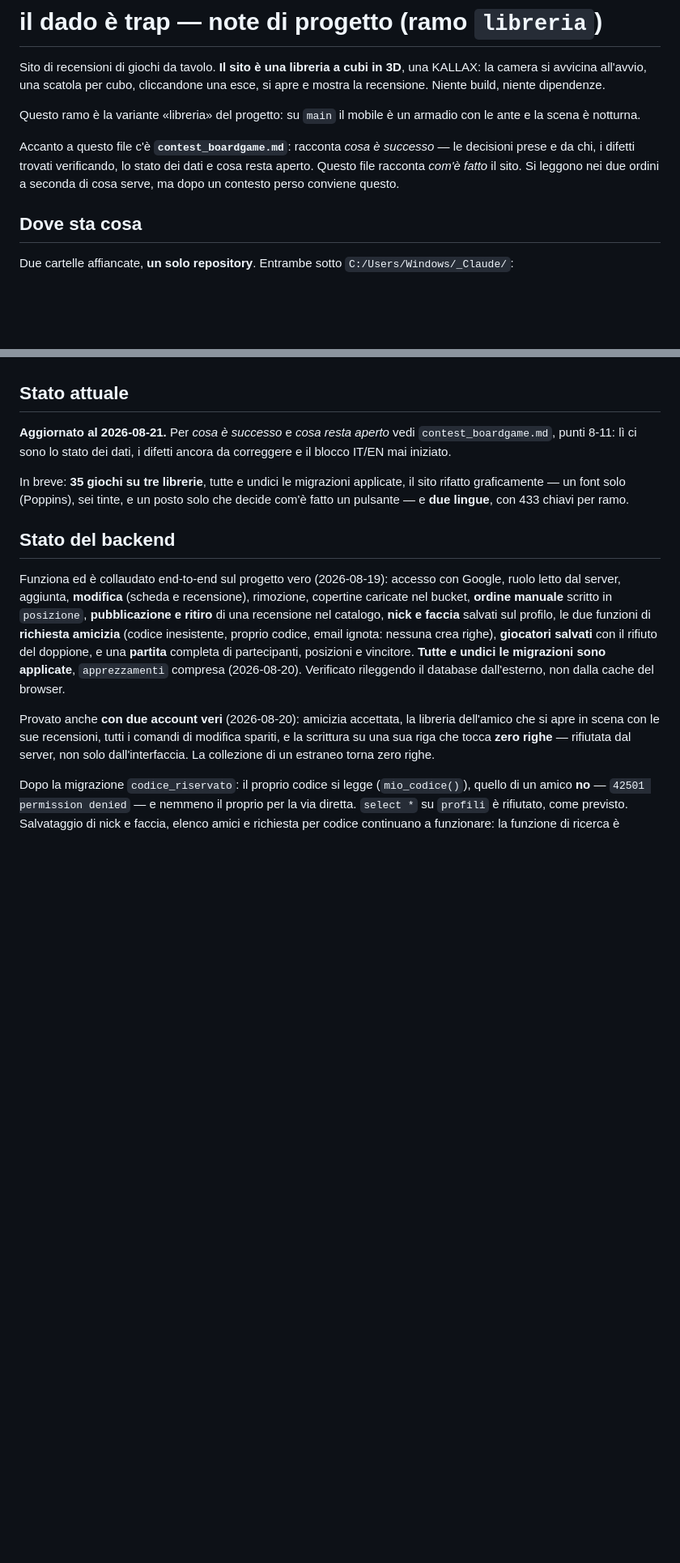
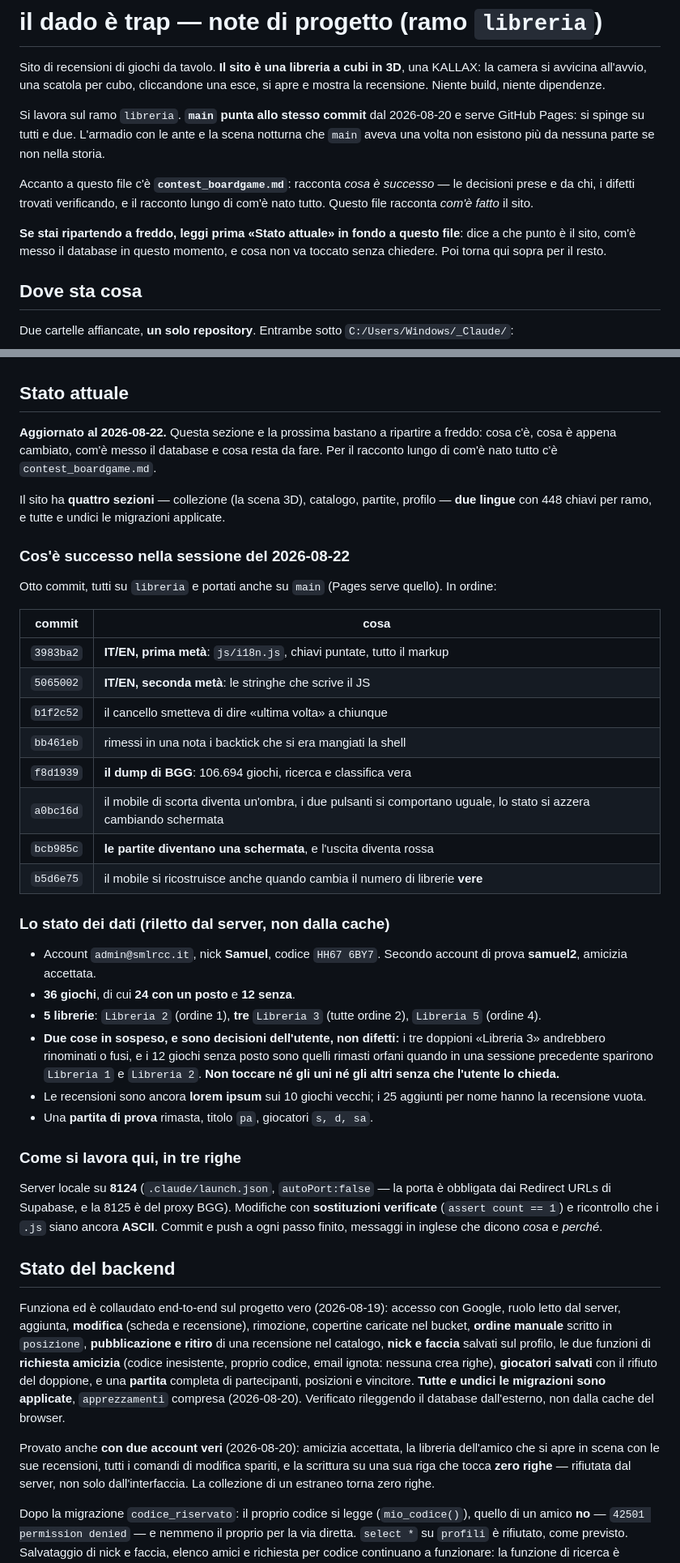
Before and after one commit to Samuel-Ricco/Boardgames, a Markdown page: CLAUDE.md, 2 parts joined by grey strips. Shown at 81% size. Drawn GitHub-style; blank space fills up the shorter version.

Commit message:
Write down where this session got to, for a cold start
CLAUDE.md is the file that loads by itself, so its ending has to be
enough to pick the work back up without the conversation. It said
2026-08-21 and described a site with three sections and no translation.

"Stato attuale" now carries the eight commits of this session in order,
the data as read back from the server -- 36 games with 24 placed, five
bookcases of which three share a name and an ordine -- and, marked as
such, the two things that are the owner's call and must not be touched
unasked: those duplicates, and the 12 games orphaned when two bookcases
disappeared in an earlier session.

The opening was worse than out of date, it was wrong: it still claimed
main carried the wardrobe with doors and a night scene. The two branches
have pointed at the same commit since 2026-08-20, and the file said so
itself twenty lines further down. Anybody reading cold would have been
misled by the second paragraph. It now says where to look first, too.

Co-Authored-By: Claude Opus 5 <noreply@anthropic.com>

```diff
--- a/CLAUDE.md
+++ b/CLAUDE.md
@@ -4,13 +4,18 @@ Sito di recensioni di giochi da tavolo. **Il sito è una libreria a cubi in 3D**
 una KALLAX: la camera si avvicina all'avvio, una scatola per cubo, cliccandone
 una esce, si apre e mostra la recensione. Niente build, niente dipendenze.
 
-Questo ramo è la variante «libreria» del progetto: su `main` il mobile è un
-armadio con le ante e la scena è notturna.
+Si lavora sul ramo `libreria`. **`main` punta allo stesso commit** dal
+2026-08-20 e serve GitHub Pages: si spinge su tutti e due. L'armadio con le ante
+e la scena notturna che `main` aveva una volta non esistono più da nessuna parte
+se non nella storia.
 
 Accanto a questo file c'è **`contest_boardgame.md`**: racconta *cosa è successo*
-— le decisioni prese e da chi, i difetti trovati verificando, lo stato dei dati
-e cosa resta aperto. Questo file racconta *com'è fatto* il sito. Si leggono nei
-due ordini a seconda di cosa serve, ma dopo un contesto perso conviene questo.
+— le decisioni prese e da chi, i difetti trovati verificando, e il racconto lungo
+di com'è nato tutto. Questo file racconta *com'è fatto* il sito.
+
+**Se stai ripartendo a freddo, leggi prima «Stato attuale» in fondo a questo
+file**: dice a che punto è il sito, com'è messo il database in questo momento, e
+cosa non va toccato senza chiedere. Poi torna qui sopra per il resto.
 
 ## Dove sta cosa
 
@@ -1946,13 +1951,53 @@ settimana senza traffico, e si riattiva a mano dal pannello.
 
 ## Stato attuale
 
-**Aggiornato al 2026-08-21.** Per *cosa è successo* e *cosa resta aperto* vedi
-`contest_boardgame.md`, punti 8-11: lì ci sono lo stato dei dati, i difetti
-ancora da correggere e il blocco IT/EN mai iniziato.
-
-In breve: **35 giochi su tre librerie**, tutte e undici le migrazioni applicate,
-il sito rifatto graficamente — un font solo (Poppins), sei tinte, e un posto solo
-che decide com'è fatto un pulsante — e **due lingue**, con 433 chiavi per ramo.
+**Aggiornato al 2026-08-22.** Questa sezione e la prossima bastano a ripartire a
+freddo: cosa c'è, cosa è appena cambiato, com'è messo il database e cosa resta
+da fare. Per il racconto lungo di com'è nato tutto c'è `contest_boardgame.md`.
+
+Il sito ha **quattro sezioni** — collezione (la scena 3D), catalogo, partite,
+profilo — **due lingue** con 448 chiavi per ramo, e tutte e undici le migrazioni
+applicate.
+
+### Cos'è successo nella sessione del 2026-08-22
+
+Otto commit, tutti su `libreria` e portati anche su `main` (Pages serve quello).
+In ordine:
+
+| commit | cosa |
+|---|---|
+| `3983ba2` | **IT/EN, prima metà**: `js/i18n.js`, chiavi puntate, tutto il markup |
+| `5065002` | **IT/EN, seconda metà**: le stringhe che scrive il JS |
+| `b1f2c52` | il cancello smetteva di dire «ultima volta» a chiunque |
+| `bb461eb` | rimessi in una nota i backtick che si era mangiati la shell |
+| `f8d1939` | **il dump di BGG**: 106.694 giochi, ricerca e classifica vera |
+| `a0bc16d` | il mobile di scorta diventa un'ombra, i due pulsanti si comportano uguale, lo stato si azzera cambiando schermata |
+| `bcb985c` | **le partite diventano una schermata**, e l'uscita diventa rossa |
+| `b5d6e75` | il mobile si ricostruisce anche quando cambia il numero di librerie **vere** |
+
+### Lo stato dei dati (riletto dal server, non dalla cache)
+
+- Account `admin@smlrcc.it`, nick **Samuel**, codice `HH67 6BY7`. Secondo account
+  di prova **samuel2**, amicizia accettata.
+- **36 giochi**, di cui **24 con un posto** e **12 senza**.
+- **5 librerie**: `Libreria 2` (ordine 1), **tre** `Libreria 3` (tutte ordine 2),
+  `Libreria 5` (ordine 4).
+- **Due cose in sospeso, e sono decisioni dell'utente, non difetti:** i tre
+  doppioni «Libreria 3» andrebbero rinominati o fusi, e i 12 giochi senza posto
+  sono quelli rimasti orfani quando in una sessione precedente sparirono
+  `Libreria 1` e `Libreria 2`. **Non toccare né gli uni né gli altri senza che
+  l'utente lo chieda.**
+- Le recensioni sono ancora **lorem ipsum** sui 10 giochi vecchi; i 25 aggiunti
+  per nome hanno la recensione vuota.
+- Una **partita di prova** rimasta, titolo `pa`, giocatori `s, d, sa`.
+
+### Come si lavora qui, in tre righe
+
+Server locale su **8124** (`.claude/launch.json`, `autoPort:false` — la porta è
+obbligata dai Redirect URLs di Supabase, e la 8125 è del proxy BGG). Modifiche
+con **sostituzioni verificate** (`assert count == 1`) e ricontrollo che i `.js`
+siano ancora **ASCII**. Commit e push a ogni passo finito, messaggi in inglese
+che dicono *cosa* e *perché*.
 
 ## Stato del backend
 
```
Also changed, not shown: other parts of CLAUDE.md (+13 -0 lines).
